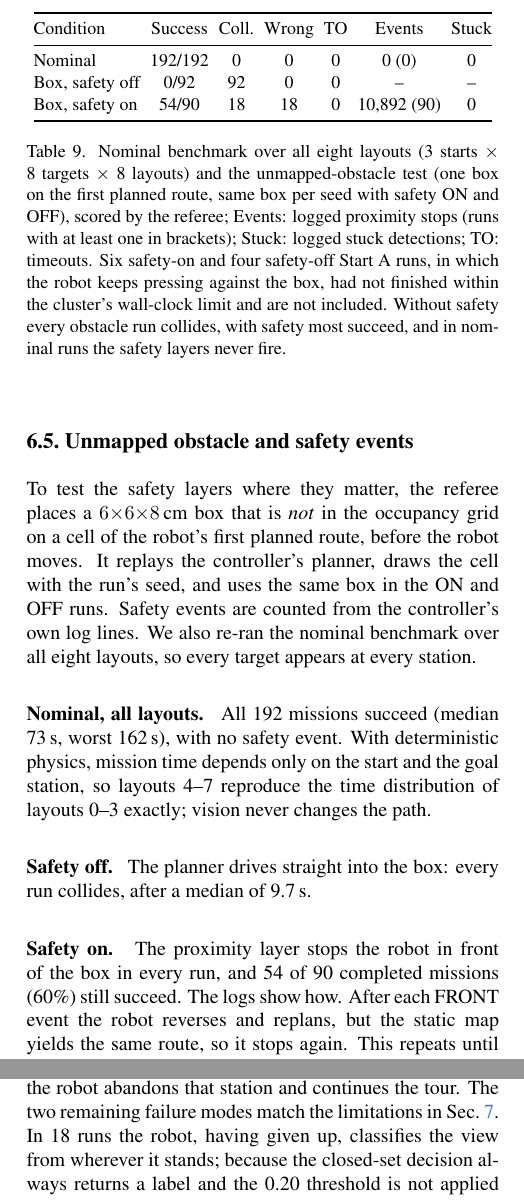
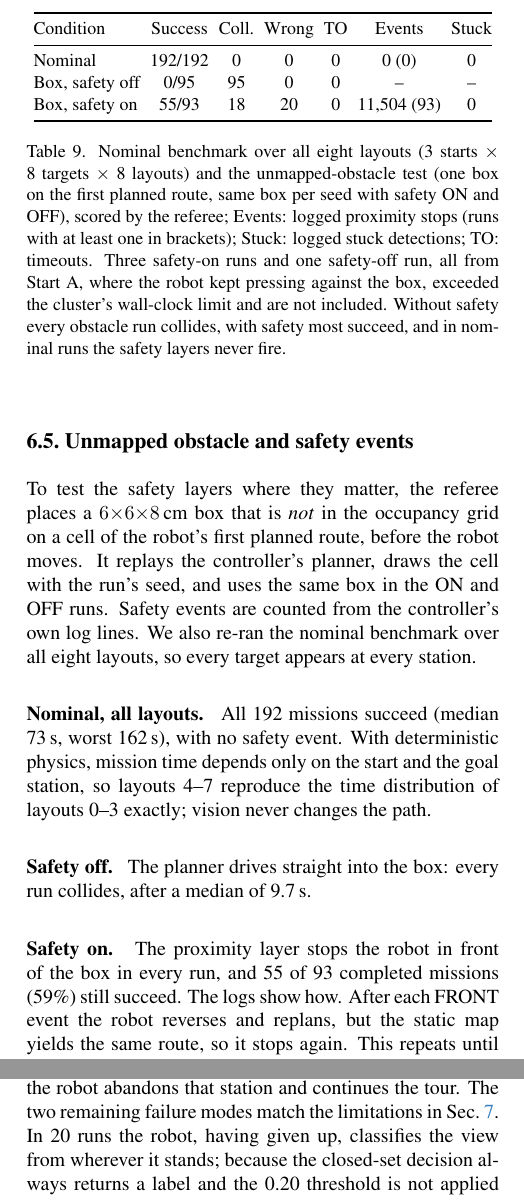
Before and after one commit to manganoisaac/autonomous-object-finder, a LaTeX paper (report/main.tex, which reads report/sec/6_evaluation.tex): two parts of the columns of page 11 of 14, joined at a grey line, cut so that both start at the same text. Compiled offline with pdfLaTeX.

Commit message:
Final unmapped-obstacle numbers (93/96 safety-on, 95/96 safety-off runs completed)
Co-Authored-By: Claude Opus 5.5 (1M context) <noreply@anthropic.com>

```diff
--- a/report/sec/6_evaluation.tex
+++ b/report/sec/6_evaluation.tex
@@ -107,12 +107,12 @@ To test the safety layers where they matter, the referee places a $6{\times}6{\t
     \midrule
 % BEGIN obstacle rows (generated by tom/bench/obstacle_table.py)
     Nominal & 192/192 & 0 & 0 & 0 & 0 (0) & 0 \\
-    Box, safety off & 0/92 & 92 & 0 & 0 & -- & -- \\
-    Box, safety on & 54/90 & 18 & 18 & 0 & 10,892 (90) & 0 \\
+    Box, safety off & 0/95 & 95 & 0 & 0 & -- & -- \\
+    Box, safety on & 55/93 & 18 & 20 & 0 & 11,504 (93) & 0 \\
 % END obstacle rows
     \bottomrule
   \end{tabular}
-  \caption{Nominal benchmark over all eight layouts (3 starts $\times$ 8 targets $\times$ 8 layouts) and the unmapped-obstacle test (one box on the first planned route, same box per seed with safety ON and OFF), scored by the referee; Events: logged proximity stops (runs with at least one in brackets); Stuck: logged stuck detections; TO: timeouts. Six safety-on and four safety-off Start~A runs, in which the robot keeps pressing against the box, had not finished within the cluster's wall-clock limit and are not included. Without safety every obstacle run collides, with safety most succeed, and in nominal runs the safety layers never fire.}
+  \caption{Nominal benchmark over all eight layouts (3 starts $\times$ 8 targets $\times$ 8 layouts) and the unmapped-obstacle test (one box on the first planned route, same box per seed with safety ON and OFF), scored by the referee; Events: logged proximity stops (runs with at least one in brackets); Stuck: logged stuck detections; TO: timeouts. Three safety-on runs and one safety-off run, all from Start~A, where the robot kept pressing against the box, exceeded the cluster's wall-clock limit and are not included. Without safety every obstacle run collides, with safety most succeed, and in nominal runs the safety layers never fire.}
   \label{tab:obstacle}
 \end{table}
 
@@ -120,4 +120,4 @@ To test the safety layers where they matter, the referee places a $6{\times}6{\t
 
 \lead{Safety off.} The planner drives straight into the box: every run collides, after a median of 9.7\,s.
 
-\lead{Safety on.} The proximity layer stops the robot in front of the box in every run, and 54 of 90 completed missions (60\%) still succeed. The logs show how. After each FRONT event the robot reverses and replans, but the static map yields the same route, so it stops again. This repeats until the 100-retry limit (median 100 events per run), after which the robot abandons that station and continues the tour. The two remaining failure modes match the limitations in \cref{sec:discussion}. In 18 runs the robot, having given up, classifies the view from wherever it stands; because the closed-set decision always returns a label and the 0.20 threshold is not applied in the loop, it accepts a wrong station. The other 18 runs, all from Start~A, end in contact after about 200 repeated reverse-and-replan cycles. Stuck detection never fired: every event was caught by the proximity layer first.
+\lead{Safety on.} The proximity layer stops the robot in front of the box in every run, and 55 of 93 completed missions (59\%) still succeed. The logs show how. After each FRONT event the robot reverses and replans, but the static map yields the same route, so it stops again. This repeats until the 100-retry limit (median 100 events per run), after which the robot abandons that station and continues the tour. The two remaining failure modes match the limitations in \cref{sec:discussion}. In 20 runs the robot, having given up, classifies the view from wherever it stands; because the closed-set decision always returns a label and the 0.20 threshold is not applied in the loop, it accepts a wrong station. The other 18 runs, all from Start~A, end in contact after about 200 repeated reverse-and-replan cycles. Stuck detection never fired: every event was caught by the proximity layer first.
```
Also changed, not shown: report/sec/0_abstract.tex (+1 -1 lines), report/sec/5_safety.tex (+1 -1 lines), report/main.pdf.
